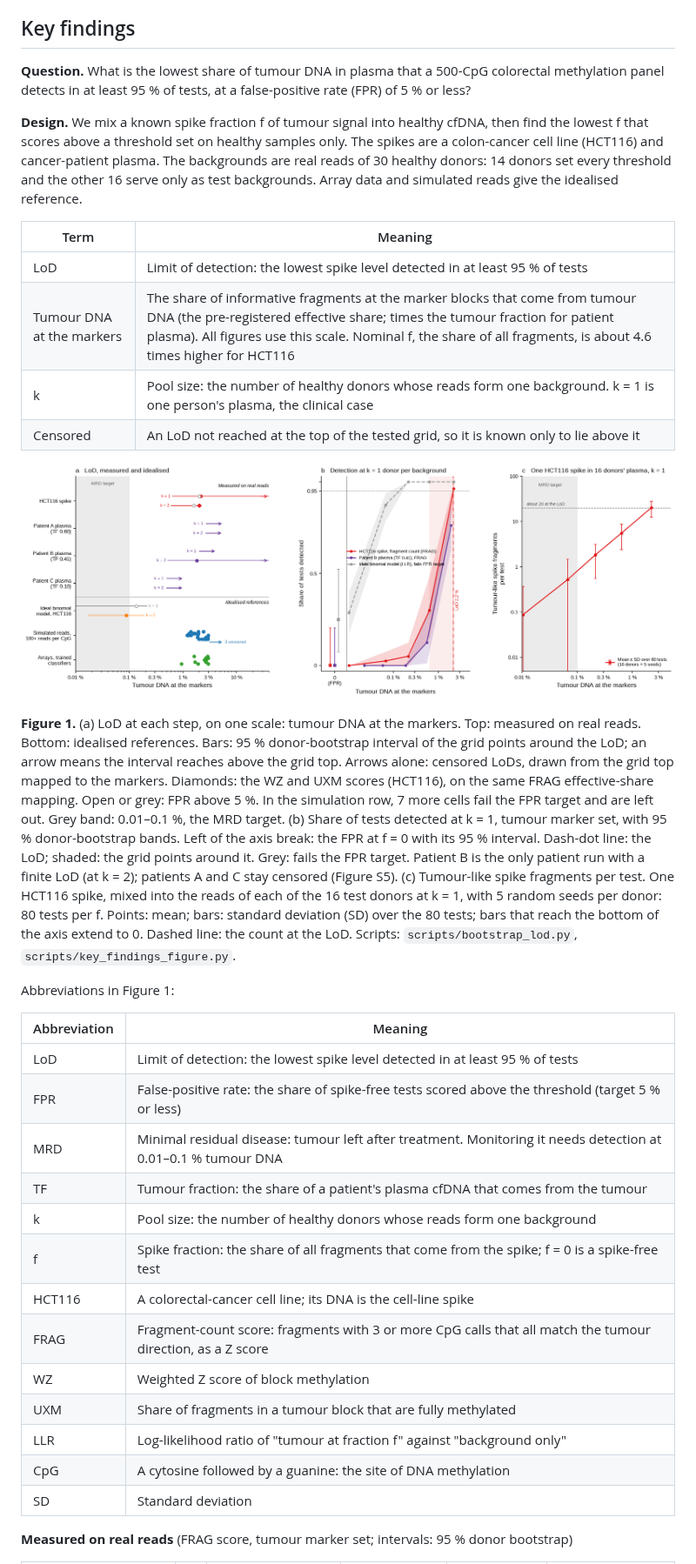
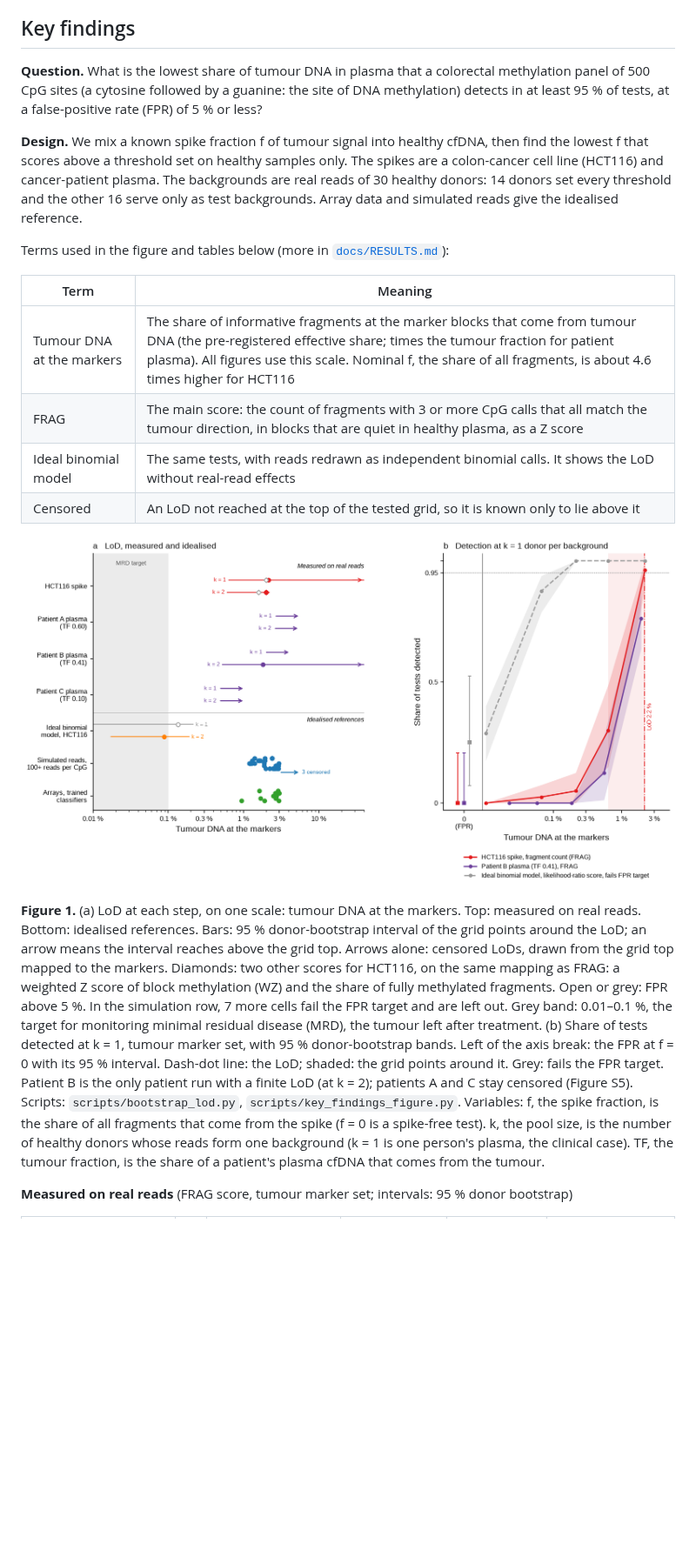
Before and after one commit to jacob-greene/cfdna-methylation-lod, a Markdown page: README.md, the part around one of its changes. Shown at 87% size. Drawn GitHub-style; pictures changed too: figures/key_findings.png; blank space fills up the shorter version.

```diff
--- a/README.md
+++ b/README.md
@@ -7,9 +7,9 @@ patients.
 
 ## Key findings
 
-**Question.** What is the lowest share of tumour DNA in plasma that a 500-CpG colorectal
-methylation panel detects in at least 95 % of tests, at a false-positive rate (FPR) of 5 %
-or less?
+**Question.** What is the lowest share of tumour DNA in plasma that a colorectal methylation
+panel of 500 CpG sites (a cytosine followed by a guanine: the site of DNA methylation) detects
+in at least 95 % of tests, at a false-positive rate (FPR) of 5 % or less?
 
 **Design.** We mix a known spike fraction f of tumour signal into healthy cfDNA, then find
 the lowest f that scores above a threshold set on healthy samples only. The spikes are a
@@ -17,10 +17,12 @@ colon-cancer cell line (HCT116) and cancer-patient plasma. The backgrounds are r
 of 30 healthy donors: 14 donors set every threshold and the other 16 serve only as test
 backgrounds. Array data and simulated reads give the idealised reference.
 
+Terms used in the figure and tables below (more in [`docs/RESULTS.md`](docs/RESULTS.md#terms)):
+
 | Term | Meaning |
 |---|---|
-| LoD | Limit of detection: the lowest spike level detected in at least 95 % of tests |
 | Tumour DNA at the markers | The share of informative fragments at the marker blocks that come from tumour DNA (the pre-registered effective share; times the tumour fraction for patient plasma). All figures use this scale. Nominal f, the share of all fragments, is about 4.6 times higher for HCT116 |
-| k | Pool size: the number of healthy donors whose reads form one background. k = 1 is one person's plasma, the clinical case |
+| FRAG | The main score: the count of fragments with 3 or more CpG calls that all match the tumour direction, in blocks that are quiet in healthy plasma, as a Z score |
+| Ideal binomial model | The same tests, with reads redrawn as independent binomial calls. It shows the LoD without real-read effects |
 | Censored | An LoD not reached at the top of the tested grid, so it is known only to lie above it |
 
@@ -29,35 +31,20 @@ backgrounds. Array data and simulated reads give the idealised reference.
 **Figure 1.** (a) LoD at each step, on one scale: tumour DNA at the markers. Top: measured on
 real reads. Bottom: idealised references. Bars: 95 % donor-bootstrap interval of the grid
 points around the LoD; an arrow means the interval reaches above the grid top. Arrows alone:
-censored LoDs, drawn from the grid top mapped to the markers. Diamonds: the WZ and UXM scores
-(HCT116), on the same FRAG effective-share mapping. Open or grey: FPR above 5 %. In the simulation row, 7 more cells
-fail the FPR target and are left out. Grey band: 0.01–0.1 %, the MRD target. (b) Share of
-tests detected at k = 1, tumour marker set, with 95 % donor-bootstrap bands. Left of the axis
-break: the FPR at f = 0 with its 95 % interval. Dash-dot line: the LoD; shaded: the grid
-points around it. Grey: fails the FPR target. Patient B is the only patient run with a finite
-LoD (at k = 2); patients A and C stay censored (Figure S5). (c) Tumour-like spike fragments
-per test. One HCT116 spike, mixed into the reads of each of the 16 test donors at k = 1, with
-5 random seeds per donor: 80 tests per f. Points: mean; bars: standard deviation (SD) over the
-80 tests; bars that reach the bottom of the axis extend to 0. Dashed line: the count at the
-LoD. Scripts: `scripts/bootstrap_lod.py`, `scripts/key_findings_figure.py`.
-
-Abbreviations in Figure 1:
-
-| Abbreviation | Meaning |
-|---|---|
-| LoD | Limit of detection: the lowest spike level detected in at least 95 % of tests |
-| FPR | False-positive rate: the share of spike-free tests scored above the threshold (target 5 % or less) |
-| MRD | Minimal residual disease: tumour left after treatment. Monitoring it needs detection at 0.01–0.1 % tumour DNA |
-| TF | Tumour fraction: the share of a patient's plasma cfDNA that comes from the tumour |
-| k | Pool size: the number of healthy donors whose reads form one background |
-| f | Spike fraction: the share of all fragments that come from the spike; f = 0 is a spike-free test |
-| HCT116 | A colorectal-cancer cell line; its DNA is the cell-line spike |
-| FRAG | Fragment-count score: fragments with 3 or more CpG calls that all match the tumour direction, as a Z score |
-| WZ | Weighted Z score of block methylation |
-| UXM | Share of fragments in a tumour block that are fully methylated |
-| LLR | Log-likelihood ratio of "tumour at fraction f" against "background only" |
-| CpG | A cytosine followed by a guanine: the site of DNA methylation |
-| SD | Standard deviation |
+censored LoDs, drawn from the grid top mapped to the markers. Diamonds: two other scores for
+HCT116, on the same mapping as FRAG: a weighted Z score of block methylation (WZ) and the
+share of fully methylated fragments. Open or grey: FPR above 5 %. In the simulation row, 7
+more cells fail the FPR target and are left out. Grey band: 0.01–0.1 %, the target for
+monitoring minimal residual disease (MRD), the tumour left after treatment. (b) Share of tests
+detected at k = 1, tumour marker set, with 95 % donor-bootstrap bands. Left of the axis break:
+the FPR at f = 0 with its 95 % interval. Dash-dot line: the LoD; shaded: the grid points
+around it. Grey: fails the FPR target. Patient B is the only patient run with a finite LoD
+(at k = 2); patients A and C stay censored (Figure S5). Scripts: `scripts/bootstrap_lod.py`,
+`scripts/key_findings_figure.py`. Variables: f, the spike fraction, is the share of all
+fragments that come from the spike (f = 0 is a spike-free test). k, the pool size, is the
+number of healthy donors whose reads form one background (k = 1 is one person's plasma, the
+clinical case). TF, the tumour fraction, is the share of a patient's plasma cfDNA that comes
+from the tumour.
 
 **Measured on real reads** (FRAG score, tumour marker set; intervals: 95 % donor bootstrap)
 
```
Also changed, not shown: other parts of README.md (+5 -21 lines), 1 other file.
